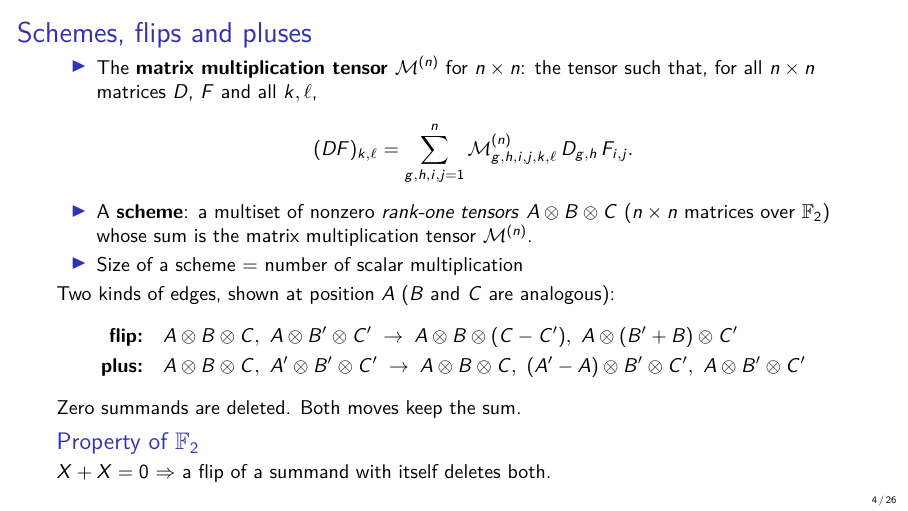
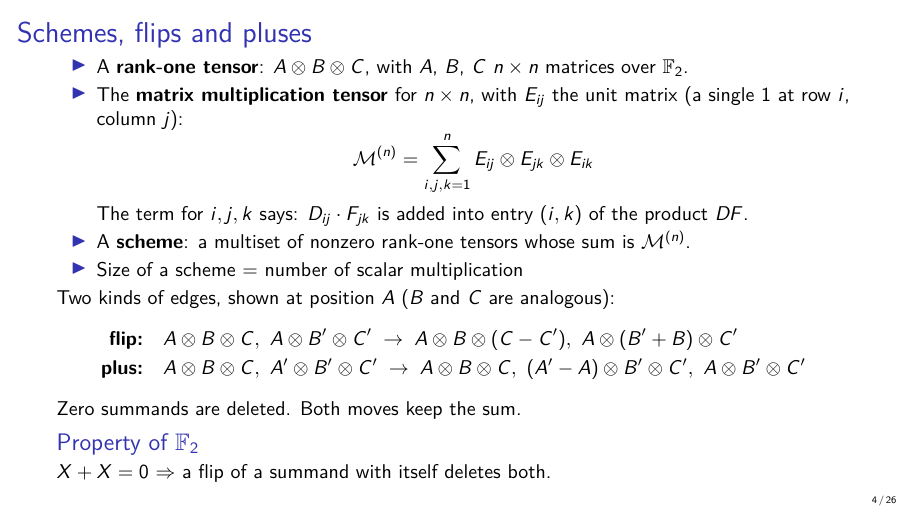
Before and after one commit to ltmquan/acl2-2026-llm-experiment, LaTeX slides (03-luu-flipgraph/talk/slides.tex): page 4 of 26. Compiled offline with pdfLaTeX.

Commit message:
Talk: define the matrix multiplication tensor as the sum over unit matrices
Co-Authored-By: Claude Fable 5.2 <noreply@anthropic.com>
Claude-Session: https://claude.ai/code/session_012aNVfuWYNis7s4UNKK7D8V

```diff
--- a/03-luu-flipgraph/talk/slides.tex
+++ b/03-luu-flipgraph/talk/slides.tex
@@ -169,15 +169,17 @@
 
 \begin{frame}{Schemes, flips and pluses}
   \begin{itemize}
-    \item The \textbf{matrix multiplication tensor} $\M$ for $n\times n$:
-      the tensor such that, for all $n\times n$ matrices $D$, $F$ and all
-      $k,\ell$,
+    \item A \textbf{rank-one tensor}: $A\otimes B\otimes C$, with $A$, $B$,
+      $C$ $n\times n$ matrices over $\F$.
+    \item The \textbf{matrix multiplication tensor} for $n\times n$, with
+      $E_{ij}$ the unit matrix (a single 1 at row $i$, column $j$):
       \[
-        (DF)_{k,\ell} = \sum_{g,h,i,j=1}^{n} \M_{g,h,i,j,k,\ell}\, D_{g,h}\, F_{i,j}.
+        \M = \sum_{i,j,k=1}^{n} E_{ij}\otimes E_{jk}\otimes E_{ik}
       \]
-    \item A \textbf{scheme}: a multiset of nonzero \textit{rank-one tensors}
-      $A\otimes B\otimes C$ ($n\times n$ matrices over $\F$) whose sum is the
-      matrix multiplication tensor $\M$.
+      The term for $i,j,k$ says: $D_{ij}\cdot F_{jk}$ is added into entry
+      $(i,k)$ of the product $DF$.
+    \item A \textbf{scheme}: a multiset of nonzero rank-one tensors whose
+      sum is $\M$.
     \item Size of a scheme = number of scalar multiplication
   \end{itemize}
   Two kinds of edges, shown at position $A$ ($B$ and $C$ are analogous):
@@ -194,14 +196,15 @@
     with itself deletes both.
   \end{block}
   \note{
-    \textbf{[2:45]} A bit more precisely. For $n\times n$ matrix multiplication, the matrix multiplication tensor is the unique tensor
-    that satisfies this equation for every pair of matrices $D$ and $F$.
-    It has six indices, and it records which products of an entry of $D$
-    with an entry of $F$ contribute to each entry of the product $DF$.
+    \textbf{[2:45]} A bit more precisely. A rank-one tensor is
+    $A \otimes B \otimes C$ for three $n \times n$ matrices over $\F$.
+    The matrix multiplication tensor is this sum of $n^3$ rank-one
+    tensors, built from unit matrices: one term for each $i$, $j$, $k$.
+    Each term is one line of the textbook algorithm: multiply entry
+    $(i,j)$ of $D$ by entry $(j,k)$ of $F$ and add it into entry $(i,k)$ of
+    the product. We'll use this form again later.
 
-    A scheme is a multiset of
-    rank-one tensors $A \otimes B \otimes C$, three $n \times n$ matrices over
-    $\F$. It is a correct scheme when its rank-one tensors add up to the matrix multiplication tensor. Throughout, we'll refer to the rank-one tensors of a scheme $S$ as the summands of $S$.
+    A scheme is a multiset of rank-one tensors. It is a correct scheme when its rank-one tensors add up to the matrix multiplication tensor. Throughout, we'll refer to the rank-one tensors of a scheme $S$ as the summands of $S$.
     The size of $S$, or the number of its summands, corresponds to the number of scalar multiplications of $S$.
 
     A flip takes two summands that agree in one position and shuffles the
```
Also changed, not shown: 03-luu-flipgraph/talk/slides-notes.pdf, 03-luu-flipgraph/talk/slides.pdf.
